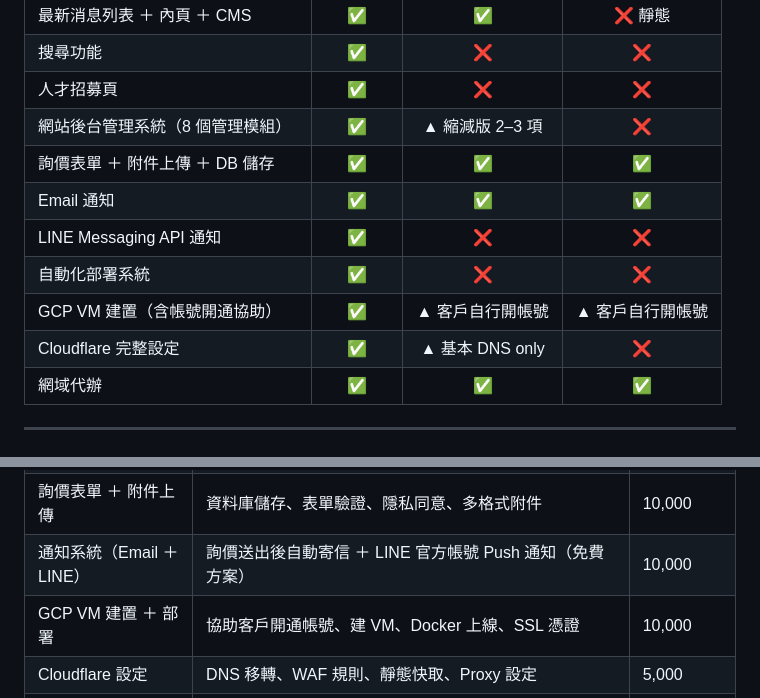
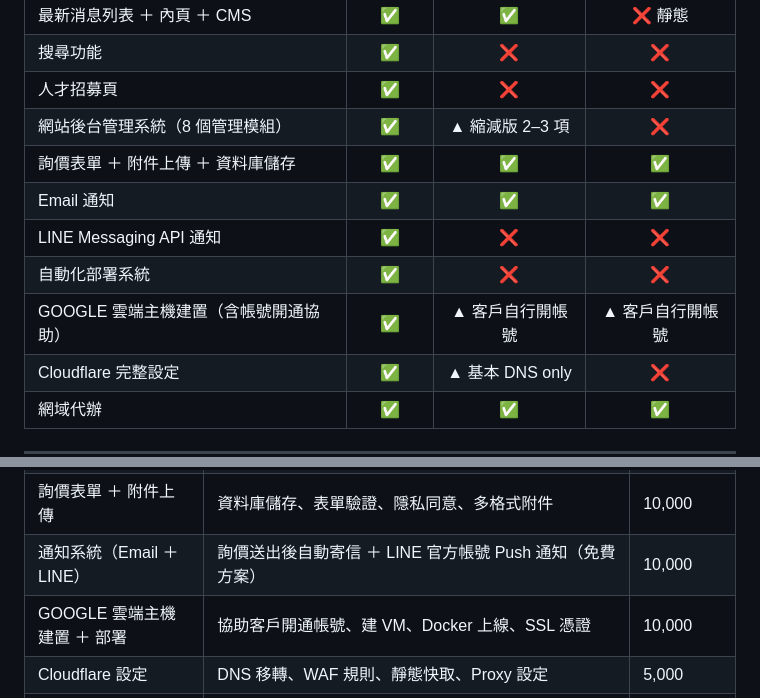
Before and after one commit to TuanTsungShiang/dinyang, a Markdown page: quotation/quote_dinyang_202605_general.md, 2 parts joined by grey strips. Drawn GitHub-style.

Commit message:
docs: 一般消費者版報價單去技術術語（第三輪）
- DB 儲存 → 資料庫儲存
- GCP VM 建置 → GOOGLE 雲端主機建置

https://claude.ai/code/session_019sPeDdwvTHBD3AapZ4Numc

```diff
--- a/quotation/quote_dinyang_202605_general.md
+++ b/quotation/quote_dinyang_202605_general.md
@@ -20,11 +20,11 @@
 | 搜尋功能 | ✅ | ❌ | ❌ |
 | 人才招募頁 | ✅ | ❌ | ❌ |
 | 網站後台管理系統（8 個管理模組） | ✅ | ▲ 縮減版 2–3 項 | ❌ |
-| 詢價表單 ＋ 附件上傳 ＋ DB 儲存 | ✅ | ✅ | ✅ |
+| 詢價表單 ＋ 附件上傳 ＋ 資料庫儲存 | ✅ | ✅ | ✅ |
 | Email 通知 | ✅ | ✅ | ✅ |
 | LINE Messaging API 通知 | ✅ | ❌ | ❌ |
 | 自動化部署系統 | ✅ | ❌ | ❌ |
-| GCP VM 建置（含帳號開通協助） | ✅ | ▲ 客戶自行開帳號 | ▲ 客戶自行開帳號 |
+| GOOGLE 雲端主機建置（含帳號開通協助） | ✅ | ▲ 客戶自行開帳號 | ▲ 客戶自行開帳號 |
 | Cloudflare 完整設定 | ✅ | ▲ 基本 DNS only | ❌ |
 | 網域代辦 | ✅ | ✅ | ✅ |
 
@@ -42,7 +42,7 @@
 | 網站後台管理系統 | 產品、產品分類、應用領域、最新消息、消息分類、首頁輪播、詢價記錄、招募職缺，共 8 個管理模組 | 25,000 |
 | 詢價表單 ＋ 附件上傳 | 資料庫儲存、表單驗證、隱私同意、多格式附件 | 10,000 |
 | 通知系統（Email ＋ LINE） | 詢價送出後自動寄信 ＋ LINE 官方帳號 Push 通知（免費方案） | 10,000 |
-| GCP VM 建置 ＋ 部署 | 協助客戶開通帳號、建 VM、Docker 上線、SSL 憑證 | 10,000 |
+| GOOGLE 雲端主機建置 ＋ 部署 | 協助客戶開通帳號、建 VM、Docker 上線、SSL 憑證 | 10,000 |
 | Cloudflare 設定 | DNS 移轉、WAF 規則、靜態快取、Proxy 設定 | 5,000 |
 | 正式上線 ＋ 驗收 | 正式環境參數設定、內容匯入（客戶提供）、功能驗收測試 | 5,000 |
 | **旗艦方案合計** | | **NT$ 120,000** |
```
